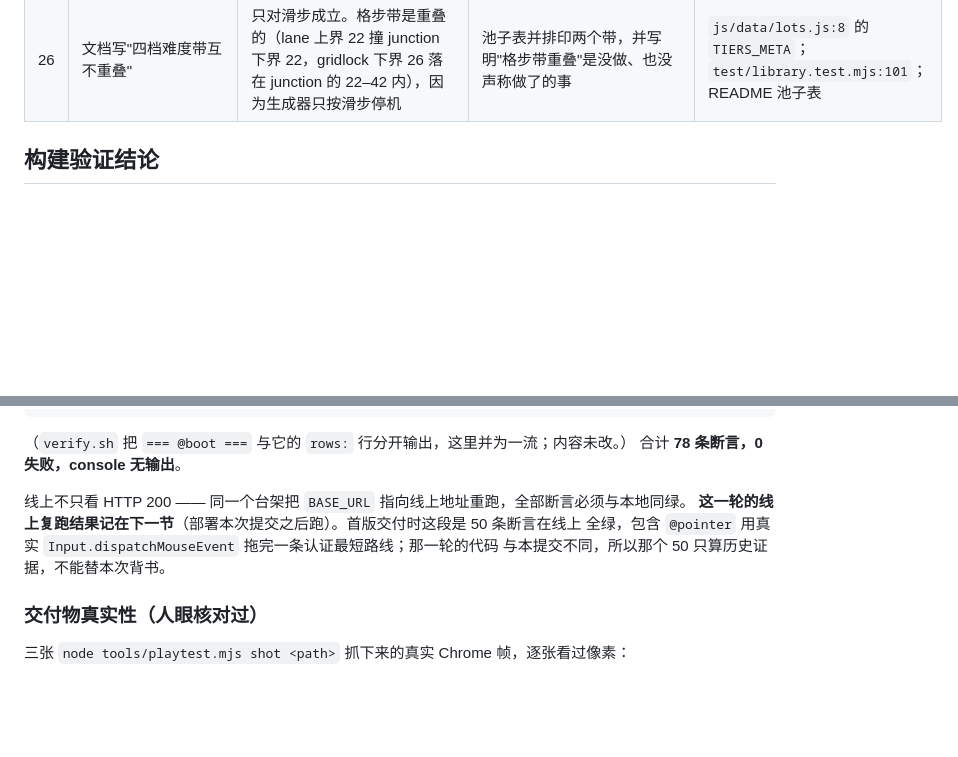
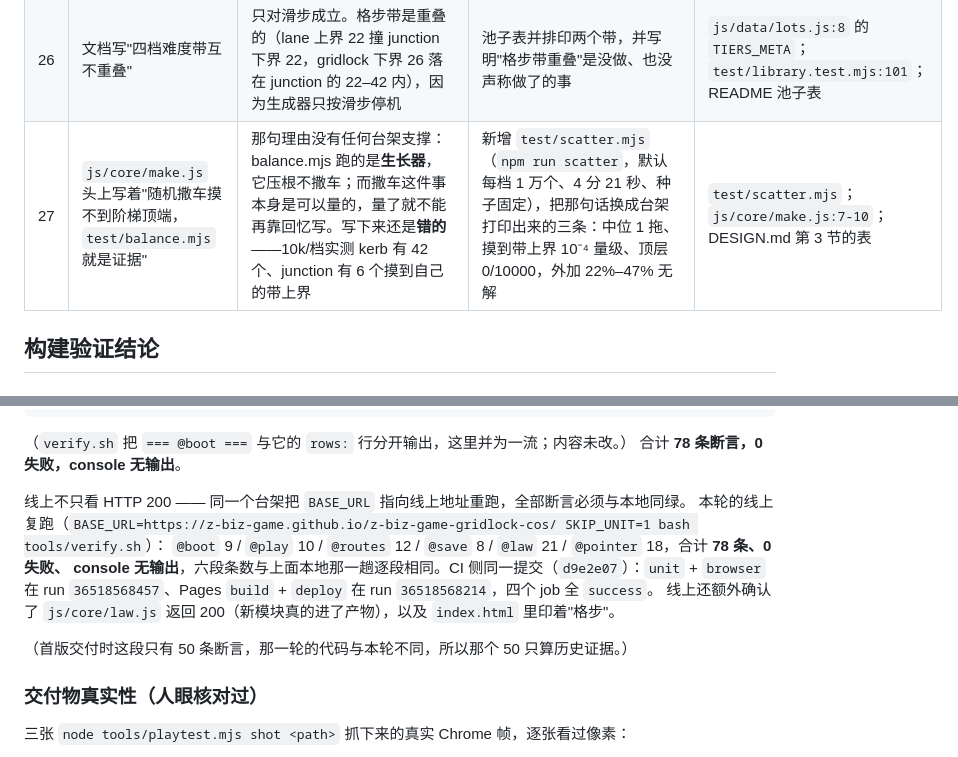
Before and after one commit to z-biz-game/z-biz-game-gridlock-cos, a Markdown page: deliverable.md, 2 parts joined by grey strips. Rendered like a GitHub page; blank space fills up the shorter version.

Commit message:
docs(deliverable): the live re-run, and the refuted rationale as row 27
The browser gate pointed at the deployed site produced the same six scenarios
and the same 78 assertions as the local run, with a clean console; CI on this
commit is green in unit/browser (run 36518568457) and build/deploy (run
36518568214).

Row 27 records the claim this round killed: a generator comment justified itself
by citing a rig that never scattered a single car, and once a rig actually did,
"not one lot reaches the top of its band" turned out to be false in two of the
four tiers.

```diff
--- a/deliverable.md
+++ b/deliverable.md
@@ -77,6 +77,7 @@
 | 24 | `spent(game, key)` / `parOf(lot, key)` 留默认值就好 | 有默认值＝一个拼错的名字（`"triples"`）会安静退回滑步，屏幕上却写着"格步" | 两个函数进门先过 `lawOf`，未知口径抛错；存档那侧同样拒写未知值 | `js/core/law.js:25,65,70`；`test/law.test.mjs:49`；`@law` 末条断言 |
 | 25 | `@pointer` 用 3 倍过拉"顺手"拖完全程，且只断言拖动次数 | **验收自身的漏洞**：过拉把车停在路线之外的格子上，第三拖起板子已经偏离认证路线，而旧断言从不看落点 —— 那一段是靠运气绿的 | 默认精确拖动，过拉单独一条断言；每拖一步比对 `pos[car]`，两个账本分别核对总数 | `tools/playtest.mjs` pointer 段 `and every car lands exactly where the route puts it` |
 | 26 | 文档写"四档难度带互不重叠" | 只对滑步成立。格步带是重叠的（lane 上界 22 撞 junction 下界 22，gridlock 下界 26 落在 junction 的 22–42 内），因为生成器只按滑步停机 | 池子表并排印两个带，并写明"格步带重叠"是没做、也没声称做了的事 | `js/data/lots.js:8` 的 `TIERS_META`；`test/library.test.mjs:101`；README 池子表 |
+| 27 | `js/core/make.js` 头上写着"随机撒车摸不到阶梯顶端，`test/balance.mjs` 就是证据" | 那句理由没有任何台架支撑：balance.mjs 跑的是**生长器**，它压根不撒车；而撒车这件事本身是可以量的，量了就不能再靠回忆写。写下来还是**错的**——10k/档实测 kerb 有 42 个、junction 有 6 个摸到自己的带上界 | 新增 `test/scatter.mjs`（`npm run scatter`，默认每档 1 万个、4 分 21 秒、种子固定），把那句话换成台架打印出来的三条：中位 1 拖、摸到带上界 10⁻⁴ 量级、顶层 0/10000，外加 22%–47% 无解 | `test/scatter.mjs`；`js/core/make.js:7-10`；DESIGN.md 第 3 节的表 |
 
 ## 构建验证结论
 
@@ -121,9 +122,13 @@ boot lot: kerb-01
 合计 **78 条断言，0 失败，console 无输出**。
 
 线上不只看 HTTP 200 —— 同一个台架把 `BASE_URL` 指向线上地址重跑，全部断言必须与本地同绿。
-**这一轮的线上复跑结果记在下一节**（部署本次提交之后跑）。首版交付时这段是 50 条断言在线上
-全绿，包含 `@pointer` 用真实 `Input.dispatchMouseEvent` 拖完一条认证最短路线；那一轮的代码
-与本提交不同，所以那个 50 只算历史证据，不能替本次背书。
+本轮的线上复跑（`BASE_URL=https://z-biz-game.github.io/z-biz-game-gridlock-cos/ SKIP_UNIT=1 bash tools/verify.sh`）：
+`@boot` 9 / `@play` 10 / `@routes` 12 / `@save` 8 / `@law` 21 / `@pointer` 18，合计 **78 条、0 失败、
+console 无输出**，六段条数与上面本地那一趟逐段相同。CI 侧同一提交（`d9e2e07`）：`unit` + `browser`
+在 run `36518568457`、Pages `build` + `deploy` 在 run `36518568214`，四个 job 全 `success`。
+线上还额外确认了 `js/core/law.js` 返回 200（新模块真的进了产物），以及 `index.html` 里印着"格步"。
+
+（首版交付时这段只有 50 条断言，那一轮的代码与本轮不同，所以那个 50 只算历史证据。）
 
 ### 交付物真实性（人眼核对过）
 
```
